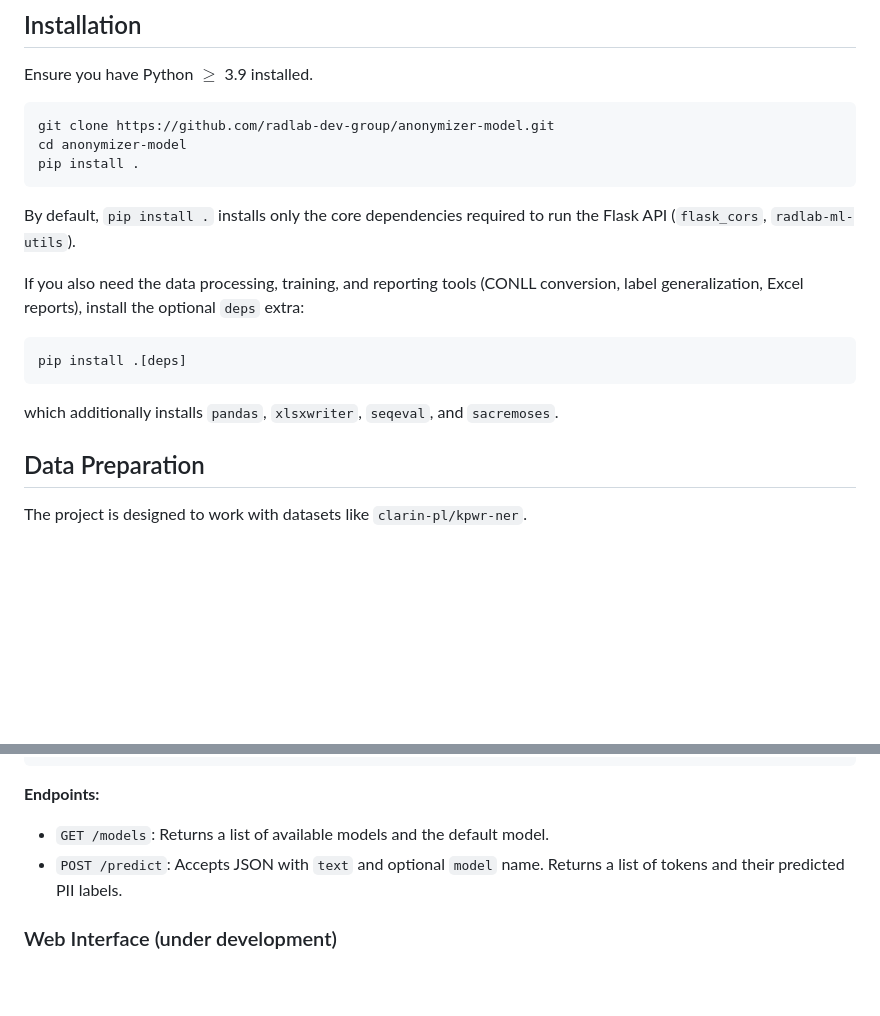
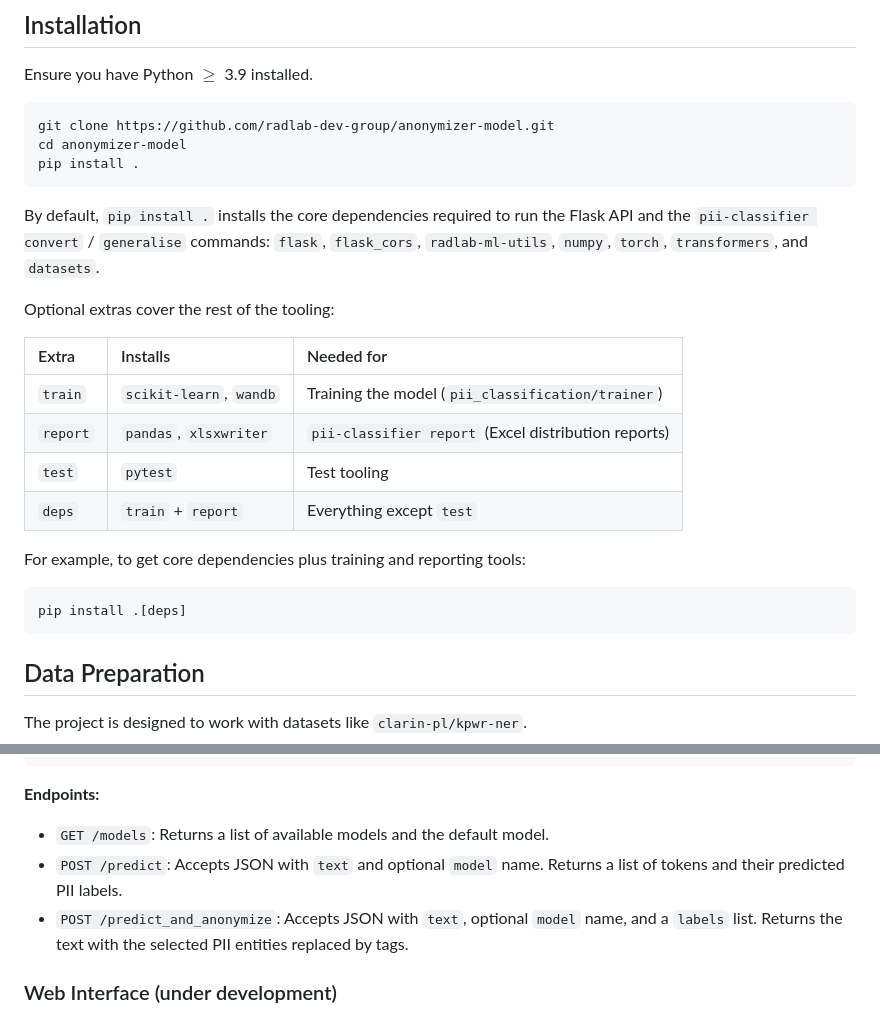
Before and after one commit to radlab-dev-group/anonymizer-model, a Markdown page: README.md, 2 parts joined by grey strips. Rendered like a GitHub page; blank space fills up the shorter version.

Commit message:
Document dependency extras in README; add `predict_and_anonymize` to the API reference

````diff
--- a/README.md
+++ b/README.md
@@ -29,17 +29,24 @@ cd anonymizer-model
 pip install .
 ```
 
-By default, `pip install .` installs only the core dependencies required to run the Flask API
-(`flask_cors`, `radlab-ml-utils`).
+By default, `pip install .` installs the core dependencies required to run the Flask API and the
+`pii-classifier convert` / `generalise` commands: `flask`, `flask_cors`, `radlab-ml-utils`,
+`numpy`, `torch`, `transformers`, and `datasets`.
 
-If you also need the data processing, training, and reporting tools (CONLL conversion, label
-generalization, Excel reports), install the optional `deps` extra:
+Optional extras cover the rest of the tooling:
+
+| Extra    | Installs                 | Needed for                                      |
+|:---------|:-------------------------|:------------------------------------------------|
+| `train`  | `scikit-learn`, `wandb`  | Training the model (`pii_classification/trainer`) |
+| `report` | `pandas`, `xlsxwriter`   | `pii-classifier report` (Excel distribution reports) |
+| `test`   | `pytest`                 | Test tooling                                    |
+| `deps`   | `train` + `report`       | Everything except `test`                        |
+
+For example, to get core dependencies plus training and reporting tools:
 
 ```textmate
 pip install .[deps]
 ```
-
-which additionally installs `pandas`, `xlsxwriter`, `seqeval`, and `sacremoses`.
 
 ## Data Preparation
 
@@ -110,6 +117,8 @@ python3 -m pii_classification.api.app
 - `GET /models`: Returns a list of available models and the default model.
 - `POST /predict`: Accepts JSON with `text` and optional `model` name. Returns a list of tokens and their predicted PII
   labels.
+- `POST /predict_and_anonymize`: Accepts JSON with `text`, optional `model` name, and a `labels` list. Returns the text
+  with the selected PII entities replaced by tags.
 
 ### Web Interface (under development)
 
````
